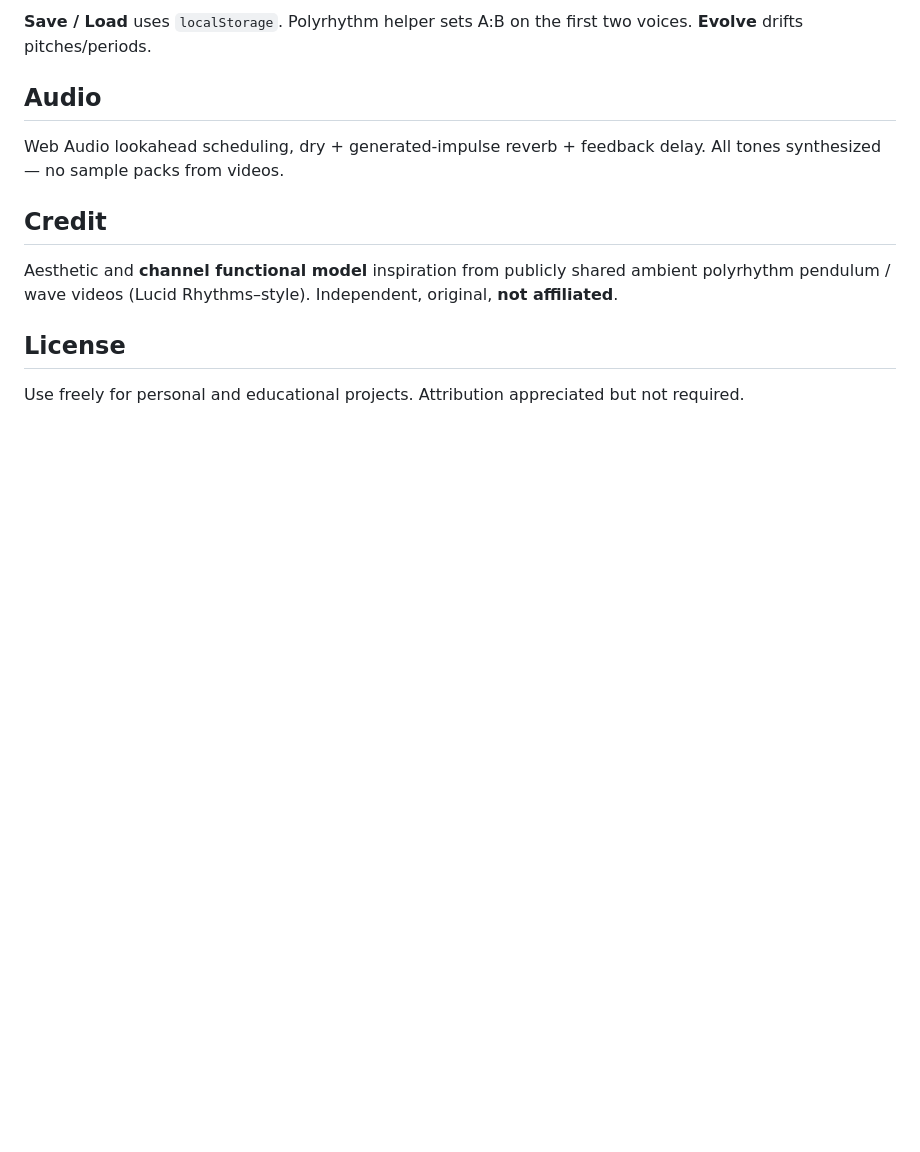
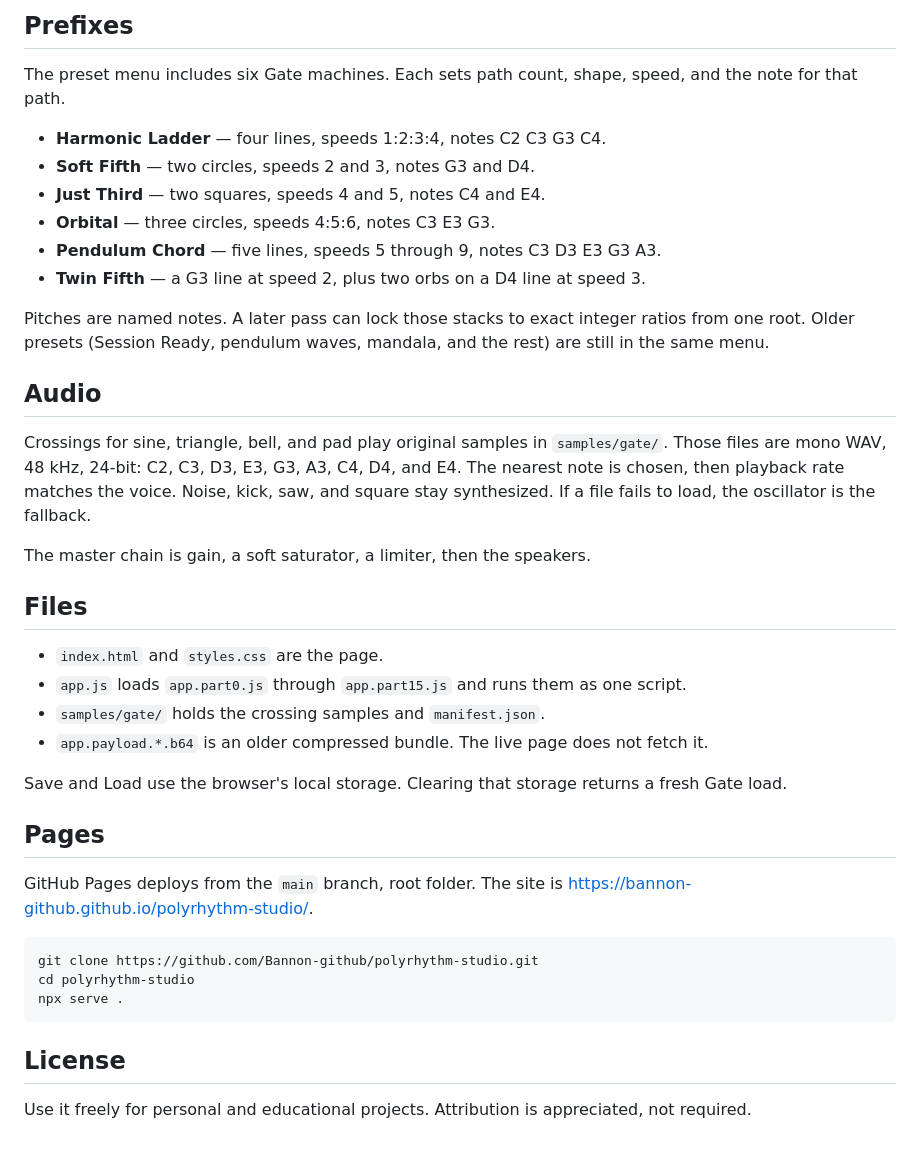
Before and after one commit to Bannon-github/polyrhythm-studio, a Markdown page: README.md, the part around one of its changes. GitHub-like rendering; blank space fills up the shorter version.

````diff
--- a/README.md
+++ b/README.md
@@ -57,11 +45,42 @@ Beats-in-cycle or period (seconds), pitch (note or Hz), waveform (`sine` / `tria
 
-**Save / Load** uses `localStorage`. Polyrhythm helper sets A:B on the first two voices. **Evolve** drifts pitches/periods.
+## Prefixes
+
+The preset menu includes six Gate machines. Each sets path count, shape, speed, and the note for that path.
+
+- **Harmonic Ladder** — four lines, speeds 1:2:3:4, notes C2 C3 G3 C4.
+- **Soft Fifth** — two circles, speeds 2 and 3, notes G3 and D4.
+- **Just Third** — two squares, speeds 4 and 5, notes C4 and E4.
+- **Orbital** — three circles, speeds 4:5:6, notes C3 E3 G3.
+- **Pendulum Chord** — five lines, speeds 5 through 9, notes C3 D3 E3 G3 A3.
+- **Twin Fifth** — a G3 line at speed 2, plus two orbs on a D4 line at speed 3.
+
+Pitches are named notes. A later pass can lock those stacks to exact integer ratios from one root. Older presets (Session Ready, pendulum waves, mandala, and the rest) are still in the same menu.
 
 ## Audio
-Web Audio lookahead scheduling, dry + generated-impulse reverb + feedback delay. All tones synthesized — no sample packs from videos.
 
-## Credit
-Aesthetic and **channel functional model** inspiration from publicly shared ambient polyrhythm pendulum / wave videos (Lucid Rhythms–style). Independent, original, **not affiliated**.
+Crossings for sine, triangle, bell, and pad play original samples in `samples/gate/`. Those files are mono WAV, 48 kHz, 24-bit: C2, C3, D3, E3, G3, A3, C4, D4, and E4. The nearest note is chosen, then playback rate matches the voice. Noise, kick, saw, and square stay synthesized. If a file fails to load, the oscillator is the fallback.
+
+The master chain is gain, a soft saturator, a limiter, then the speakers.
+
+## Files
+
+- `index.html` and `styles.css` are the page.
+- `app.js` loads `app.part0.js` through `app.part15.js` and runs them as one script.
+- `samples/gate/` holds the crossing samples and `manifest.json`.
+- `app.payload.*.b64` is an older compressed bundle. The live page does not fetch it.
+
+Save and Load use the browser's local storage. Clearing that storage returns a fresh Gate load.
+
+## Pages
+
+GitHub Pages deploys from the `main` branch, root folder. The site is [https://bannon-github.github.io/polyrhythm-studio/](https://bannon-github.github.io/polyrhythm-studio/).
+
+```
+git clone https://github.com/Bannon-github/polyrhythm-studio.git
+cd polyrhythm-studio
+npx serve .
+```
 
 ## License
-Use freely for personal and educational projects. Attribution appreciated but not required.
+
+Use it freely for personal and educational projects. Attribution is appreciated, not required.
````
Also changed, not shown: other parts of README.md (+25 -37 lines).
